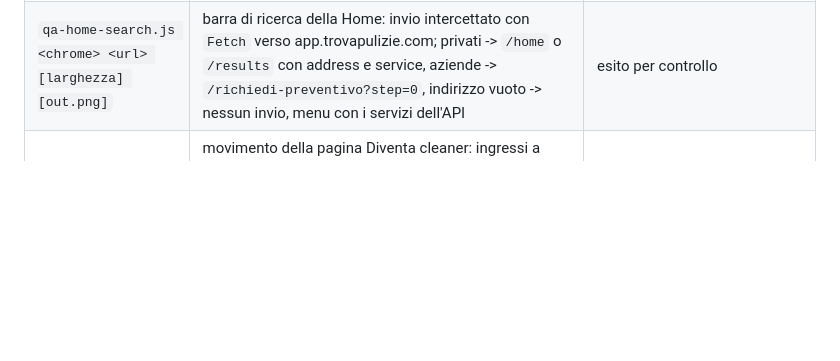
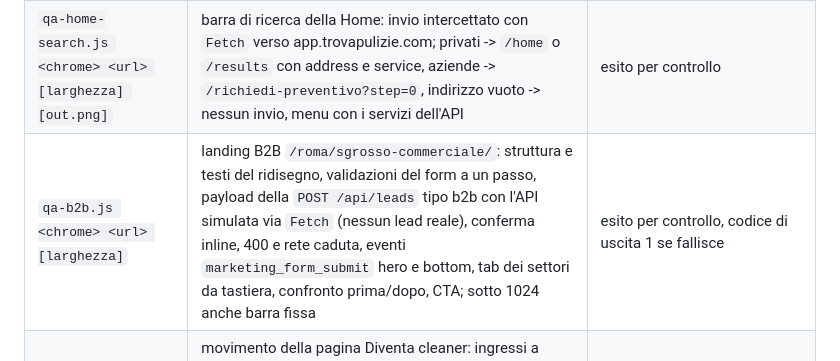
Before and after one commit to digital-on-agency/trovapulizie-sito-web, a Markdown page: tools/README.md, the part around the change. Drawn GitHub-style; blank space fills up the shorter version.

Commit message:
docs: landing B2B
Co-Authored-By: Claude Fable 5.1 <noreply@anthropic.com>

```diff
--- a/tools/README.md
+++ b/tools/README.md
@@ -23,6 +23,7 @@ Ogni script usa una porta di debug diversa, quindi possono girare in parallelo.
 | `qa-seo.py [base]` (Python) | title, description, canonical, robots, H1, JSON-LD Service e FAQPage delle cinque landing Sgrosso | esito per controllo |
 | `qa-cleaner.js <chrome> <url> [larghezza]` | pagina Diventa cleaner: formula del calcolatore, slider e chip, eventi `marketing_*` delle CTA con `cta_position` (navigazione bloccata), signup e WhatsApp, partner assenti col campo vuoto, un solo FAQPage e un solo H1 | esito per controllo, codice di uscita 1 se fallisce |
 | `qa-home-search.js <chrome> <url> [larghezza] [out.png]` | barra di ricerca della Home: invio intercettato con `Fetch` verso app.trovapulizie.com; privati -> `/home` o `/results` con address e service, aziende -> `/richiedi-preventivo?step=0`, indirizzo vuoto -> nessun invio, menu con i servizi dell'API | esito per controllo |
+| `qa-b2b.js <chrome> <url> [larghezza]` | landing B2B `/roma/sgrosso-commerciale/`: struttura e testi del ridisegno, validazioni del form a un passo, payload della `POST /api/leads` tipo b2b con l'API simulata via `Fetch` (nessun lead reale), conferma inline, 400 e rete caduta, eventi `marketing_form_submit` hero e bottom, tab dei settori da tastiera, confronto prima/dopo, CTA; sotto 1024 anche barra fissa | esito per controllo, codice di uscita 1 se fallisce |
 | `qa-cleaner-motion.js <chrome> <url> [cartella]` | movimento della pagina Diventa cleaner: ingressi a cascata, nessun blocco rimasto nascosto dopo lo scroll, conteggio della stima, hover reali (`Input.dispatchMouseEvent`) su card, tile e bottone, parallasse della hero, "riduci movimento" emulato. Avvia Chromium con `--blink-settings` da mouse: in headless `hover` e `pointer` valgono `none` | esito per controllo + screenshot degli stati |
 | `qa-mobile.js <chrome> <url> [larghezze]` | sweep mobile e tablet: scroll orizzontale, gate motion, navbar, hero, sequenza di Come funziona, risorse CDN, peso (budget 2560 KB sotto soglia, rendition `-720` dei video, nessuno screen a piena risoluzione, nessun file chiesto con due URL) | esito per larghezza con le sei risorse piu' pesanti, codice di uscita 1 se fallisce. Il peso e' attendibile solo con profilo pulito (`rm -rf /tmp/cdp-profile*`); il peso di un video arriva da piu' richieste Range sullo stesso URL, lo script le somma |
 
```
Also changed, not shown: README.md (+2 -1 lines), docs/landing-b2b.md (added, +77 -0 lines).
